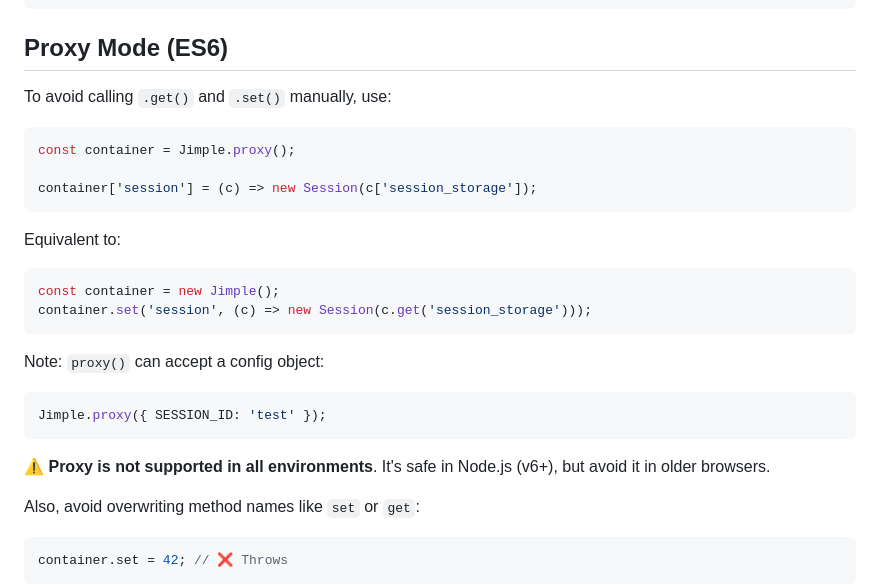
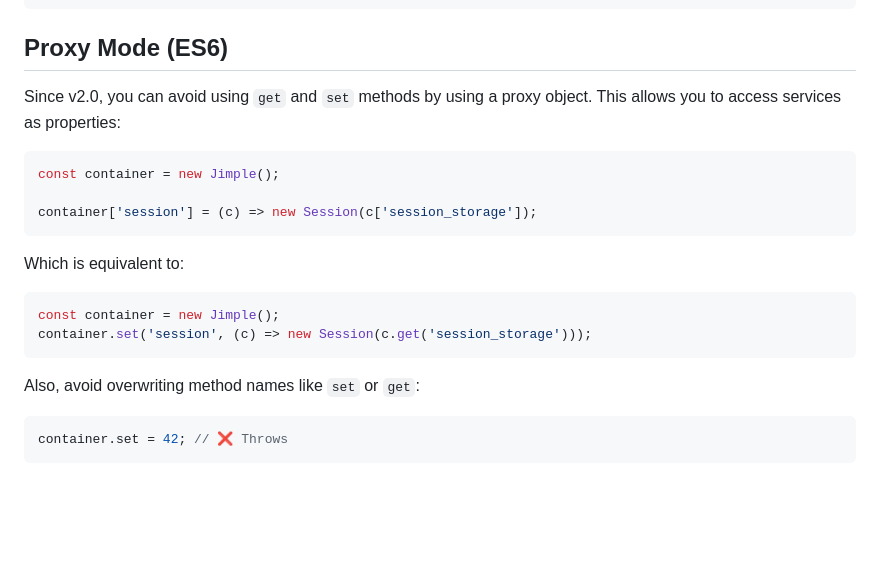
Before and after one commit to fjorgemota/jimple, a Markdown page: README.md, the part around the change. Drawn GitHub-style; blank space fills up the shorter version.

Commit message:
Update README about proxy mode

````diff
--- a/README.md
+++ b/README.md
@@ -247,28 +247,20 @@ const sessionFn = container.raw('session');
 
 ## Proxy Mode (ES6)
 
-To avoid calling `.get()` and `.set()` manually, use:
+Since v2.0, you can avoid using `get` and `set` methods by using a proxy object. This allows you to access services as properties:
 
 ```js
-const container = Jimple.proxy();
+const container = new Jimple();
 
 container['session'] = (c) => new Session(c['session_storage']);
 ```
 
-Equivalent to:
+Which is equivalent to:
 
 ```js
 const container = new Jimple();
 container.set('session', (c) => new Session(c.get('session_storage')));
 ```
-
-Note: `proxy()` can accept a config object:
-
-```js
-Jimple.proxy({ SESSION_ID: 'test' });
-```
-
-⚠️ **Proxy is not supported in all environments**. It's safe in Node.js (v6+), but avoid it in older browsers.
 
 Also, avoid overwriting method names like `set` or `get`:
 
````
